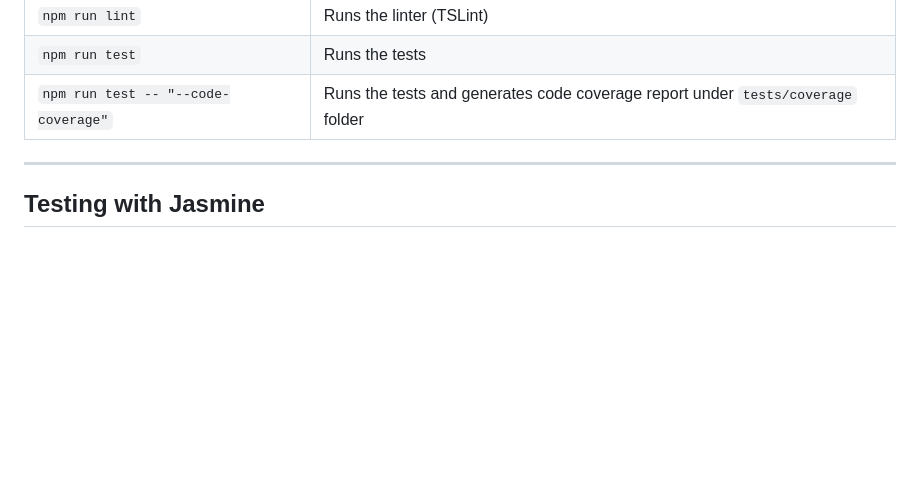
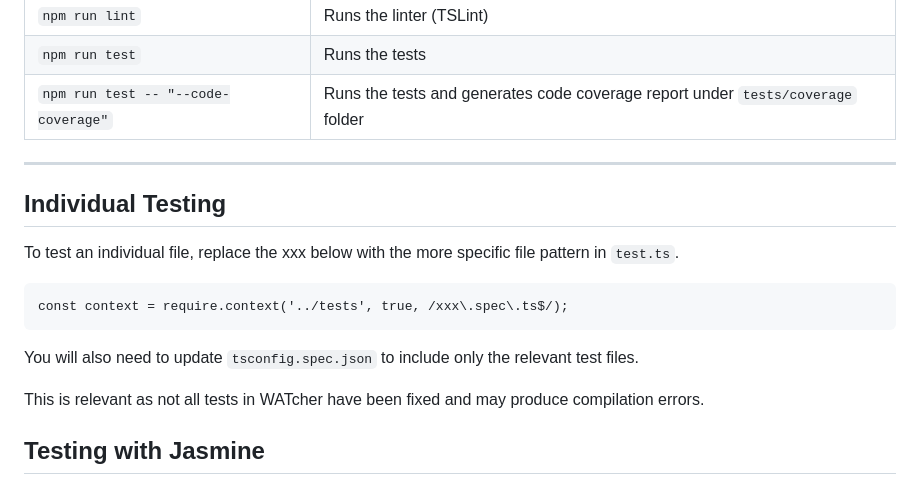
Before and after one commit to CATcher-org/WATcher-docs, a Markdown page: dg/testing.md, the part around the change. GitHub-like rendering; blank space fills up the shorter version.

Commit message:
Update testing (#10)
Let's add an individual testing section so that developers can run tests.

````diff
--- a/dg/testing.md
+++ b/dg/testing.md
@@ -23,6 +23,18 @@ Given below are different commands you can use to run the tests.
  | `npm run test -- "--code-coverage"` | Runs the tests and generates code coverage report under `tests/coverage` folder |
 
 -------------------------------------------------------------------------------------
+
+## Individual Testing
+
+To test an individual file, replace the xxx below with the more specific file pattern in `test.ts`.
+```
+const context = require.context('../tests', true, /xxx\.spec\.ts$/);
+```
+
+You will also need to update `tsconfig.spec.json` to include only the relevant test files.
+
+This is relevant as not all tests in WATcher have been fixed and may produce compilation errors.
+
 
 ## Testing with Jasmine
 
````
